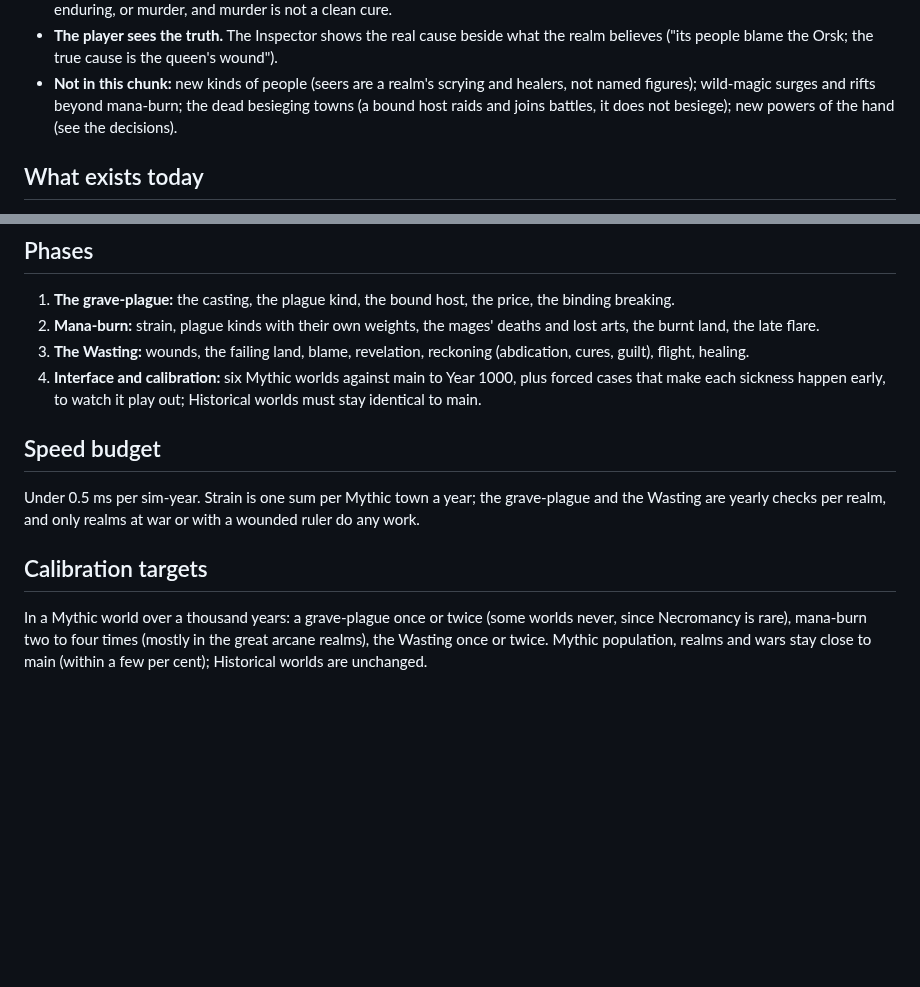
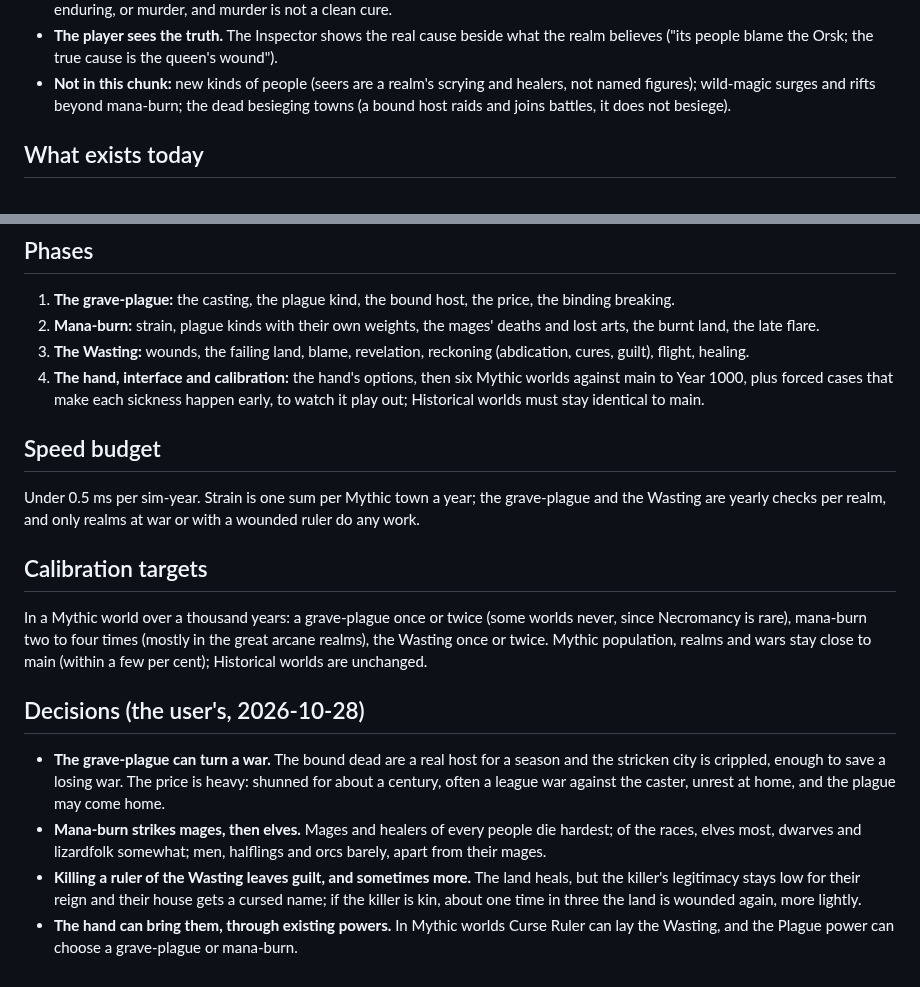
Before and after one commit to MagitekZed/atlas-of-ages, a Markdown page: docs/design/magical-sicknesses.md, 2 parts joined by grey strips. GitHub-like rendering; blank space fills up the shorter version.

Commit message:
Magical sicknesses: the user's decisions
Co-Authored-By: Claude Opus 5.5 <noreply@anthropic.com>

```diff
--- a/docs/design/magical-sicknesses.md
+++ b/docs/design/magical-sicknesses.md
@@ -25,7 +25,7 @@ untouched.
   believes ("its people blame the Orsk; the true cause is the queen's wound").
 - **Not in this chunk:** new kinds of people (seers are a realm's scrying and healers, not named
   figures); wild-magic surges and rifts beyond mana-burn; the dead besieging towns (a bound host
-  raids and joins battles, it does not besiege); new powers of the hand (see the decisions).
+  raids and joins battles, it does not besiege).
 
 ## What exists today
 
@@ -194,7 +194,7 @@ untouched.
    the burnt land, the late flare.
 3. **The Wasting:** wounds, the failing land, blame, revelation, reckoning (abdication, cures,
    guilt), flight, healing.
-4. **Interface and calibration:** six Mythic worlds against main to Year 1000, plus forced cases
+4. **The hand, interface and calibration:** the hand's options, then six Mythic worlds against main to Year 1000, plus forced cases
    that make each sickness happen early, to watch it play out; Historical worlds must stay
    identical to main.
 
@@ -209,3 +209,17 @@ In a Mythic world over a thousand years: a grave-plague once or twice (some worl
 Necromancy is rare), mana-burn two to four times (mostly in the great arcane realms), the Wasting
 once or twice. Mythic population, realms and wars stay close to main (within a few per cent);
 Historical worlds are unchanged.
+
+## Decisions (the user's, 2026-10-28)
+
+- **The grave-plague can turn a war.** The bound dead are a real host for a season and the
+  stricken city is crippled, enough to save a losing war. The price is heavy: shunned for about a
+  century, often a league war against the caster, unrest at home, and the plague may come home.
+- **Mana-burn strikes mages, then elves.** Mages and healers of every people die hardest; of the
+  races, elves most, dwarves and lizardfolk somewhat; men, halflings and orcs barely, apart from
+  their mages.
+- **Killing a ruler of the Wasting leaves guilt, and sometimes more.** The land heals, but the
+  killer's legitimacy stays low for their reign and their house gets a cursed name; if the killer
+  is kin, about one time in three the land is wounded again, more lightly.
+- **The hand can bring them, through existing powers.** In Mythic worlds Curse Ruler can lay the
+  Wasting, and the Plague power can choose a grave-plague or mana-burn.
```
